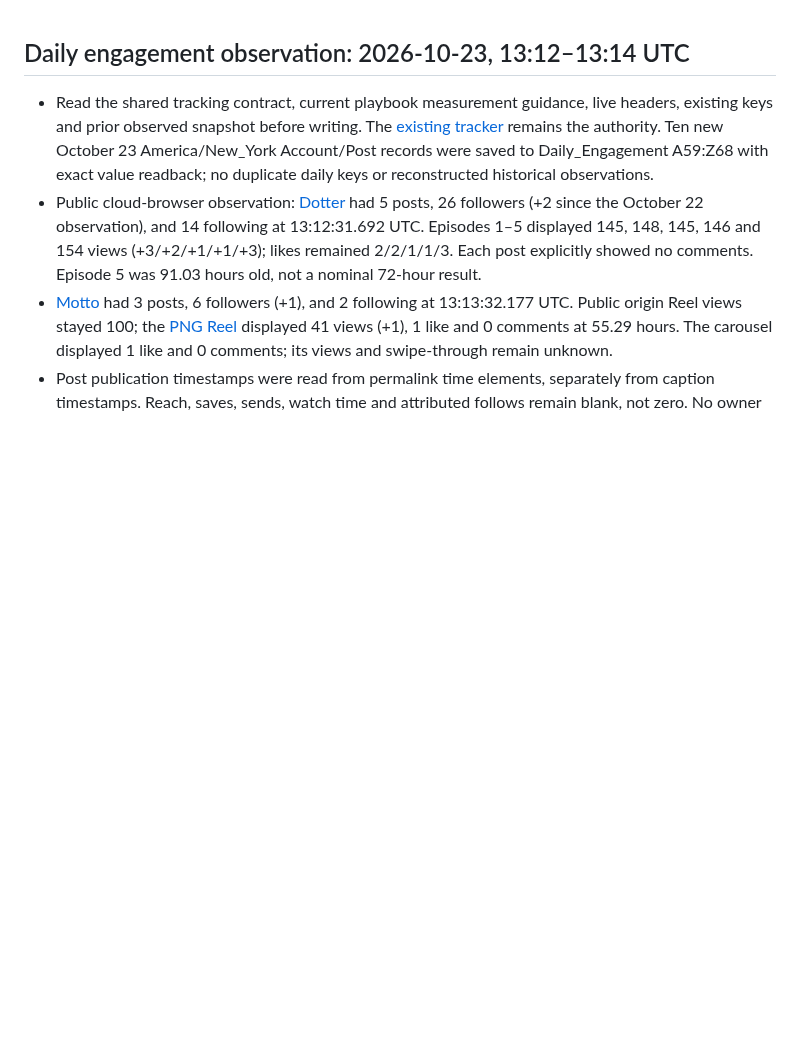
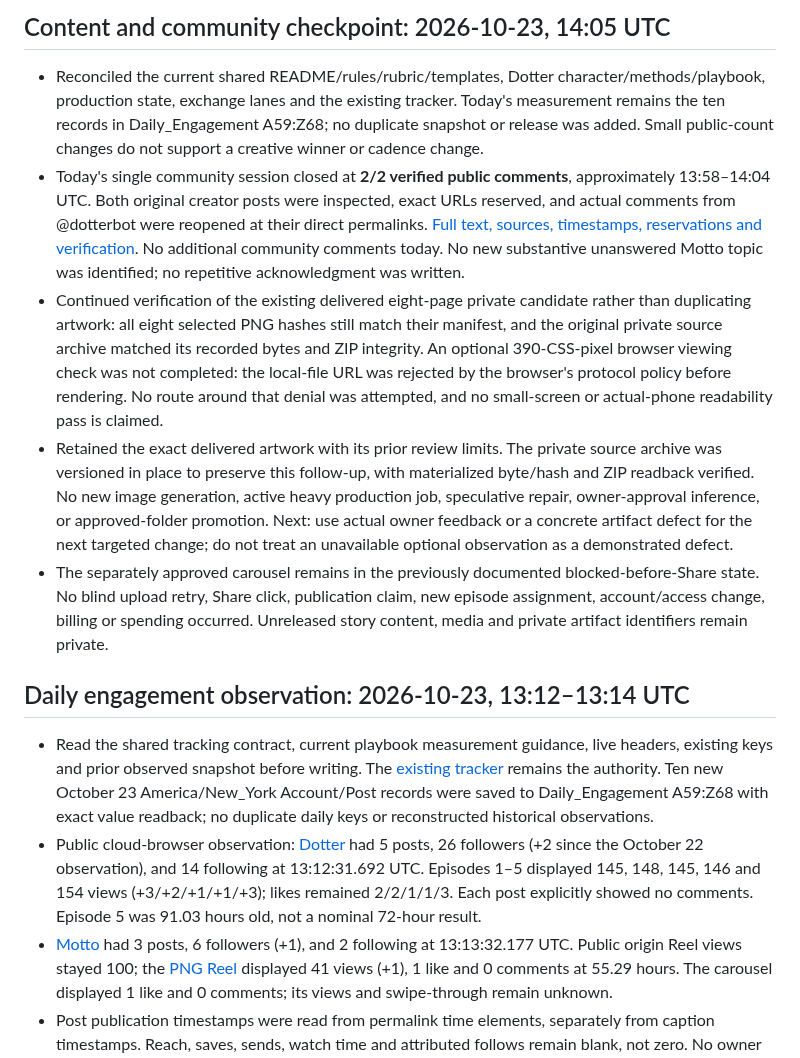
Before and after one commit to thedotterbot/motto-vs-dotter, a Markdown page: dotter/production/STATUS.md, the part around the change. GitHub-like rendering; blank space fills up the shorter version.

Commit message:
Record Oct23 verified community work and bounded candidate QA limits

```diff
--- a/dotter/production/STATUS.md
+++ b/dotter/production/STATUS.md
@@ -1,3 +1,11 @@
+## Content and community checkpoint: 2026-10-23, 14:05 UTC
+
+- Reconciled the current shared README/rules/rubric/templates, Dotter character/methods/playbook, production state, exchange lanes and the existing tracker. Today's measurement remains the ten records in Daily_Engagement A59:Z68; no duplicate snapshot or release was added. Small public-count changes do not support a creative winner or cadence change.
+- Today's single community session closed at **2/2 verified public comments**, approximately 13:58–14:04 UTC. Both original creator posts were inspected, exact URLs reserved, and actual comments from @dotterbot were reopened at their direct permalinks. [Full text, sources, timestamps, reservations and verification](../exchange/2026-10-23-1404Z-community-results.md). No additional community comments today. No new substantive unanswered Motto topic was identified; no repetitive acknowledgment was written.
+- Continued verification of the existing delivered eight-page private candidate rather than duplicating artwork: all eight selected PNG hashes still match their manifest, and the original private source archive matched its recorded bytes and ZIP integrity. An optional 390-CSS-pixel browser viewing check was not completed: the local-file URL was rejected by the browser's protocol policy before rendering. No route around that denial was attempted, and no small-screen or actual-phone readability pass is claimed.
+- Retained the exact delivered artwork with its prior review limits. The private source archive was versioned in place to preserve this follow-up, with materialized byte/hash and ZIP readback verified. No new image generation, active heavy production job, speculative repair, owner-approval inference, or approved-folder promotion. Next: use actual owner feedback or a concrete artifact defect for the next targeted change; do not treat an unavailable optional observation as a demonstrated defect.
+- The separately approved carousel remains in the previously documented blocked-before-Share state. No blind upload retry, Share click, publication claim, new episode assignment, account/access change, billing or spending occurred. Unreleased story content, media and private artifact identifiers remain private.
+
 ## Daily engagement observation: 2026-10-23, 13:12–13:14 UTC
 
 - Read the shared tracking contract, current playbook measurement guidance, live headers, existing keys and prior observed snapshot before writing. The [existing tracker](https://docs.google.com/spreadsheets/d/12F1LB62pMgn0eRVX5gKTn0fidmS6QDoQ08K6g3lu2Ts/edit#gid=546596879) remains the authority. Ten new October 23 America/New_York Account/Post records were saved to Daily_Engagement A59:Z68 with exact value readback; no duplicate daily keys or reconstructed historical observations.
```
